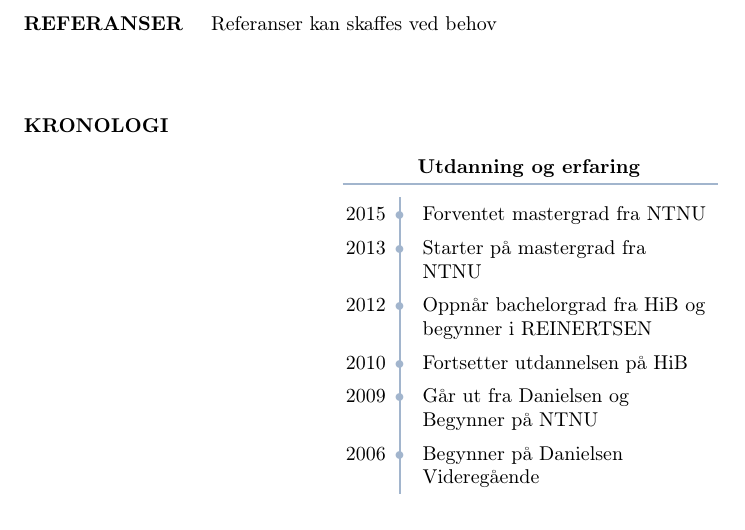
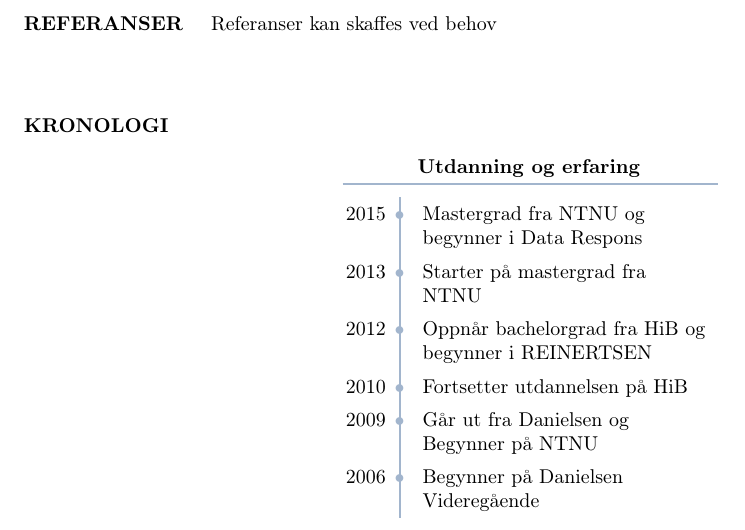
Before and after one commit to freskfesk/cv, a LaTeX CV (cv_2.tex): part of page 2 of 2, cut so that both start at the same text. Compiled offline with pdfLaTeX.

Commit message:
Update chronology

```diff
--- a/cv_2.tex
+++ b/cv_2.tex
@@ -167,7 +167,7 @@ Referanser kan skaffes ved behov
 \hskip2.5cm \begin{tabular}{@{\,}r <{\hskip 1pt} !{\foo} >{\raggedright\arraybackslash}p{5cm}}
 \toprule
 \addlinespace[1.5ex]
-2015 & Forventet mastergrad fra NTNU\\
+2015 & Mastergrad fra NTNU og begynner i Data Respons\\
 2013 & Starter på mastergrad fra NTNU \\
 2012 & Oppnår bachelorgrad fra HiB og begynner i REINERTSEN\\
 2010 & Fortsetter utdannelsen på HiB\\
```
